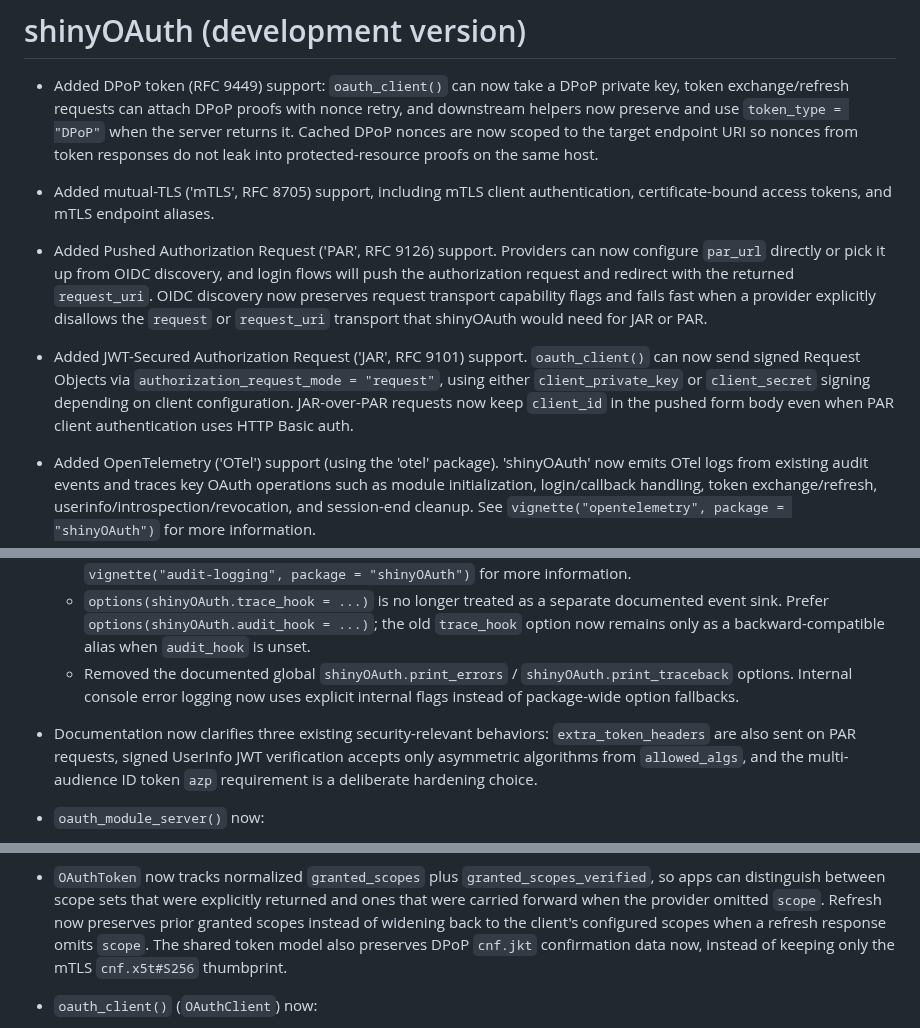
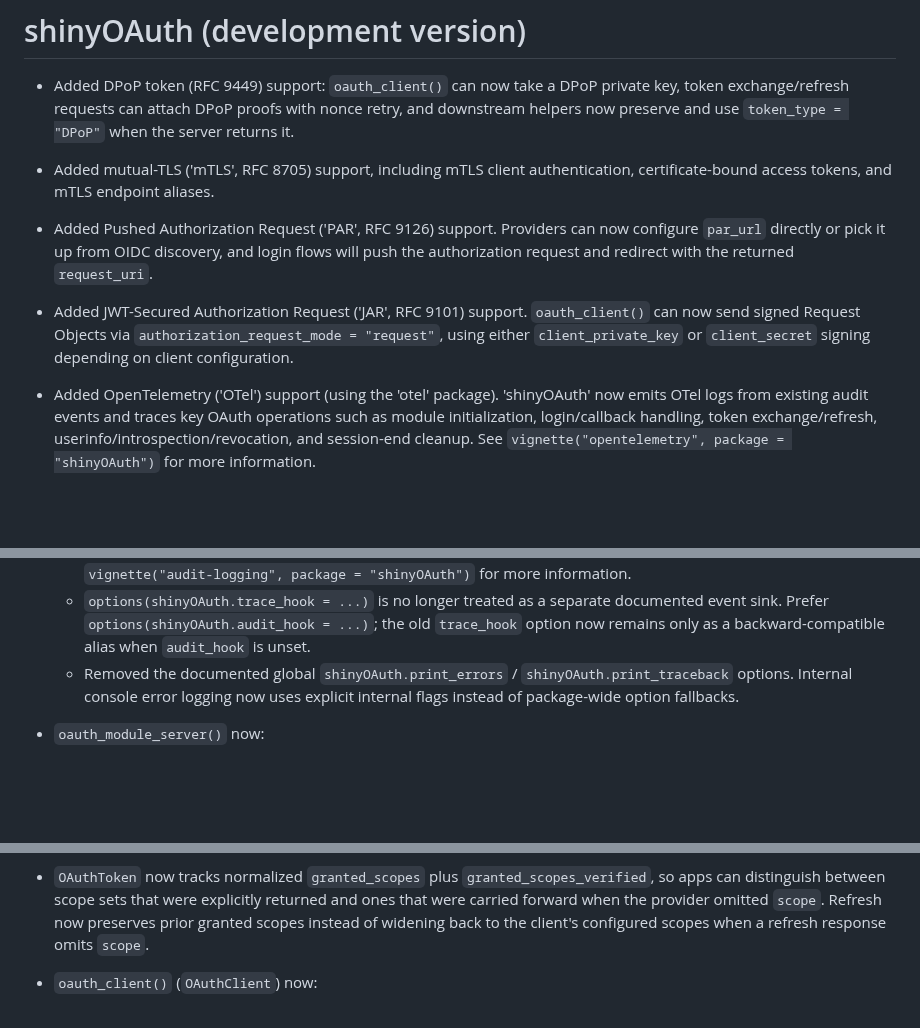
Before and after one commit to lukakoning/shinyOAuth, a Markdown page: NEWS.md, 3 parts joined by grey strips. Drawn GitHub-style; blank space fills up the shorter version.

```diff
--- a/NEWS.md
+++ b/NEWS.md
@@ -4,8 +4,6 @@
 now take a DPoP private key, token exchange/refresh requests can attach DPoP
 proofs with nonce retry, and downstream helpers now preserve and use
 `token_type = "DPoP"` when the server returns it.
-  Cached DPoP nonces are now scoped to the target endpoint URI so nonces from
-  token responses do not leak into protected-resource proofs on the same host.
 
 * Added mutual-TLS ('mTLS', RFC 8705) support, including mTLS client
 authentication, certificate-bound access tokens, and mTLS endpoint aliases.
@@ -14,17 +12,12 @@ authentication, certificate-bound access tokens, and mTLS endpoint aliases.
 Providers can now configure `par_url` directly or pick it up from OIDC
 discovery, and login flows will push the authorization request and redirect
 with the returned `request_uri`.
-  OIDC discovery now preserves request transport capability flags and fails
-  fast when a provider explicitly disallows the `request` or `request_uri`
-  transport that shinyOAuth would need for JAR or PAR.
 
 * Added JWT-Secured Authorization Request ('JAR', RFC 9101) support.
 `oauth_client()` can now send signed Request Objects via
 `authorization_request_mode = "request"`, using either
 `client_private_key` or `client_secret` signing depending on client
 configuration.
-  JAR-over-PAR requests now keep `client_id` in the pushed form body even when
-  PAR client authentication uses HTTP Basic auth.
 
 * Added OpenTelemetry ('OTel') support (using the 'otel' package).
 'shinyOAuth' now emits OTel logs from existing audit events and traces
@@ -62,11 +55,6 @@ entries are scoped to the current `allowed_hosts` /
   `shinyOAuth.print_traceback` options. Internal console error logging
   now uses explicit internal flags instead of package-wide option fallbacks.
 
-* Documentation now clarifies three existing security-relevant behaviors:
-  `extra_token_headers` are also sent on PAR requests, signed UserInfo JWT
-  verification accepts only asymmetric algorithms from `allowed_algs`, and the
-  multi-audience ID token `azp` requirement is a deliberate hardening choice.
-
 * `oauth_module_server()` now:
   - Explicitly ignores new login requests while a
   session is already authenticated.
@@ -101,8 +89,6 @@ previews instead of exposing full credential material in default console output.
 explicitly returned and ones that were carried forward when the provider omitted
 `scope`. Refresh now preserves prior granted scopes instead of widening back to
 the client's configured scopes when a refresh response omits `scope`.
-  The shared token model also preserves DPoP `cnf.jkt` confirmation data now,
-  instead of keeping only the mTLS `cnf.x5t#S256` thumbprint.
 
 * `oauth_client()` (`OAuthClient`) now:
   - Supports `enforce_callback_issuer = TRUE` to require the RFC 9207 `iss`
```
